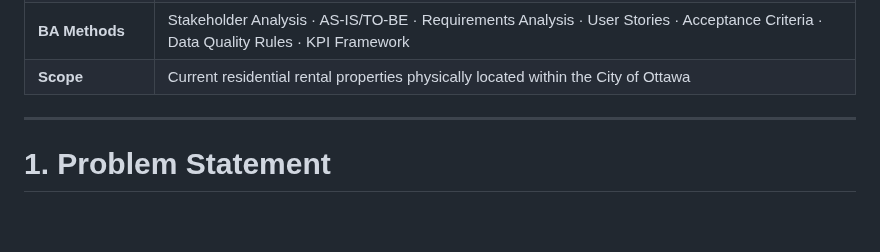
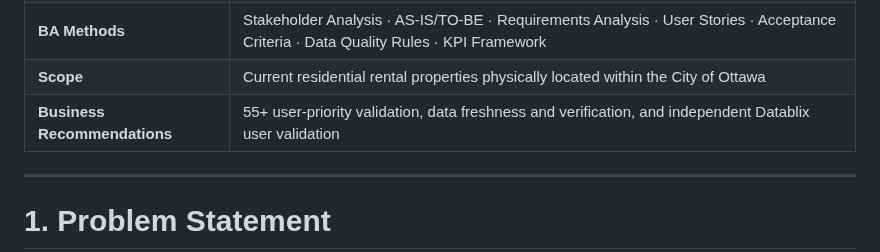
Before and after one commit to lindaxeva/datablix, a Markdown page: README.md, the part around the change. Rendered like a GitHub page; blank space fills up the shorter version.

```diff
--- a/README.md
+++ b/README.md
@@ -22,6 +22,7 @@ I translated these challenges into **workflow requirements** and began testing a
 | **Tools** | Python · Streamlit · Pandas · Excel/OpenPyXL · Google Sheets · AI-assisted research · Git/GitHub |
 | **BA Methods** | Stakeholder Analysis · AS-IS/TO-BE · Requirements Analysis · User Stories · Acceptance Criteria · Data Quality Rules · KPI Framework |
 | **Scope** | Current residential rental properties physically located within the City of Ottawa |
+| **Business Recommendations** | 55+ user-priority validation, data freshness and verification, and independent Datablix user validation |
 
 ---
 
```
